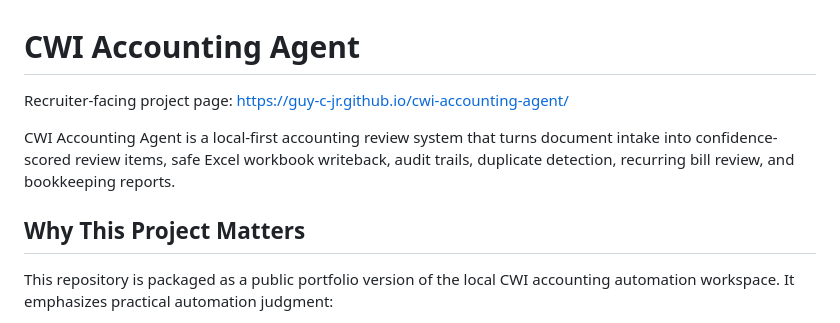
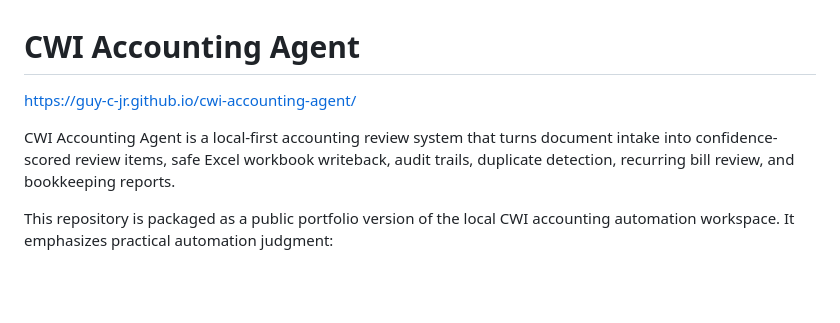
Before and after one commit to Guy-C-JR/cwi-accounting-agent, a Markdown page: README.md, the part around the change. GitHub-like rendering; blank space fills up the shorter version.

Commit message:
Update README to remove unnecessary section
Removed the 'Why This Project Matters' section from the README.

```diff
--- a/README.md
+++ b/README.md
@@ -1,10 +1,8 @@
 # CWI Accounting Agent
 
-Recruiter-facing project page: https://guy-c-jr.github.io/cwi-accounting-agent/
+https://guy-c-jr.github.io/cwi-accounting-agent/
 
 CWI Accounting Agent is a local-first accounting review system that turns document intake into confidence-scored review items, safe Excel workbook writeback, audit trails, duplicate detection, recurring bill review, and bookkeeping reports.
-
-## Why This Project Matters
 
 This repository is packaged as a public portfolio version of the local CWI accounting automation workspace. It emphasizes practical automation judgment:
 
```
